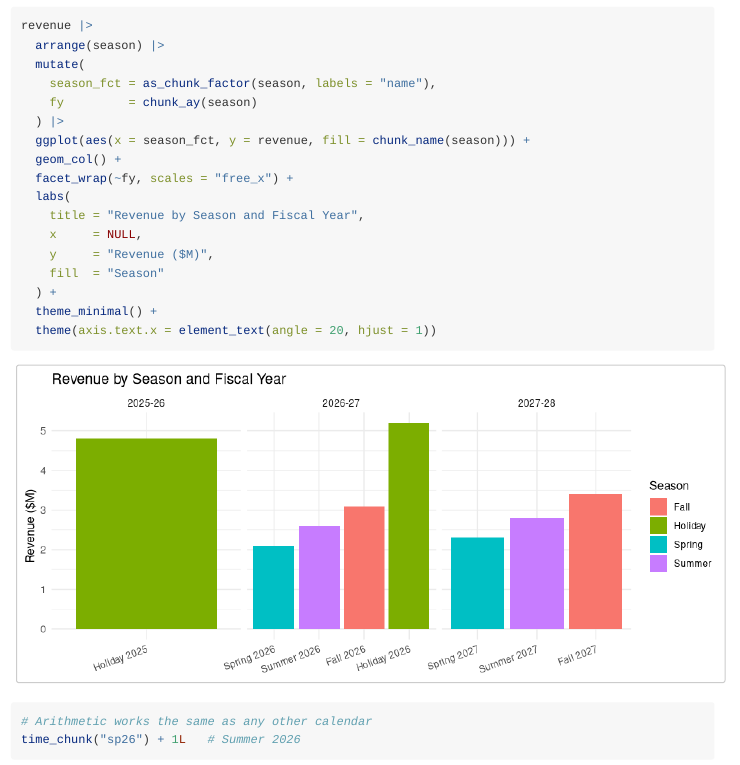
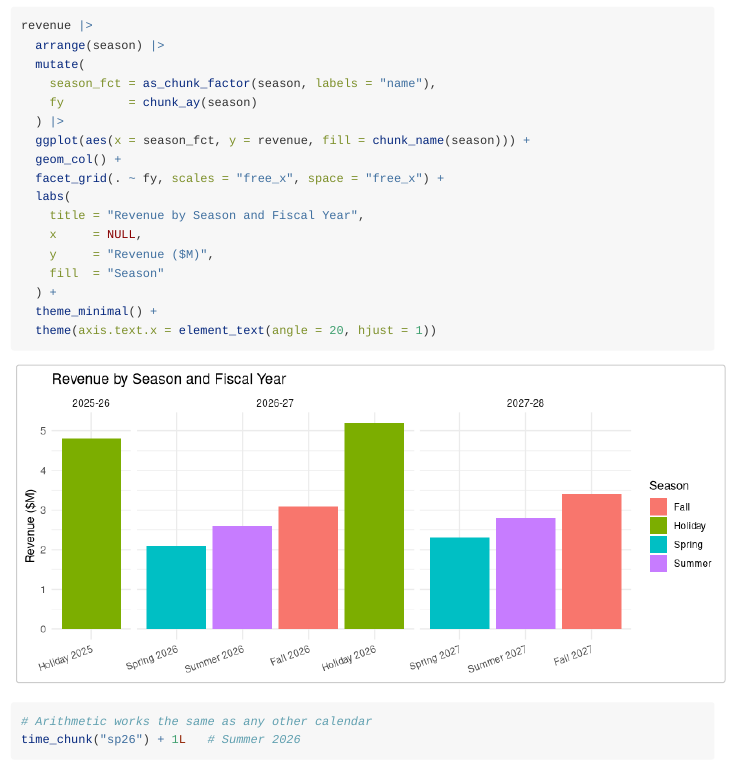
Before and after one commit to jameshowison/timechunks, an R Markdown document (vignettes/other-calendars.Rmd): the page in a window 1100 px wide, from 6550 px down. Rendered offline with R 4.5, knitr and Pandoc, with nearby package versions; some code elsewhere in the file could not run offline.

Commit message:
Fix Holiday bar width: use facet_grid with space = "free_x"
facet_wrap with scales = "free_x" gave equal panel widths, making
the single-season 2025-26 panel fill entirely with one giant bar.
facet_grid with space = "free_x" allocates panel widths proportionally
to the number of bars, so all bars render at consistent width.

Co-Authored-By: Claude Sonnet 4.6 <noreply@anthropic.com>

```diff
--- a/vignettes/other-calendars.Rmd
+++ b/vignettes/other-calendars.Rmd
@@ -252,7 +252,7 @@ revenue |>
   ) |>
   ggplot(aes(x = season_fct, y = revenue, fill = chunk_name(season))) +
   geom_col() +
-  facet_wrap(~fy, scales = "free_x") +
+  facet_grid(. ~ fy, scales = "free_x", space = "free_x") +
   labs(
     title = "Revenue by Season and Fiscal Year",
     x     = NULL,
```
